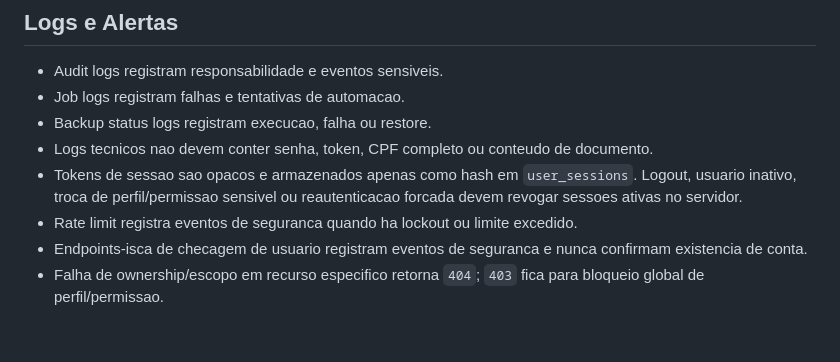
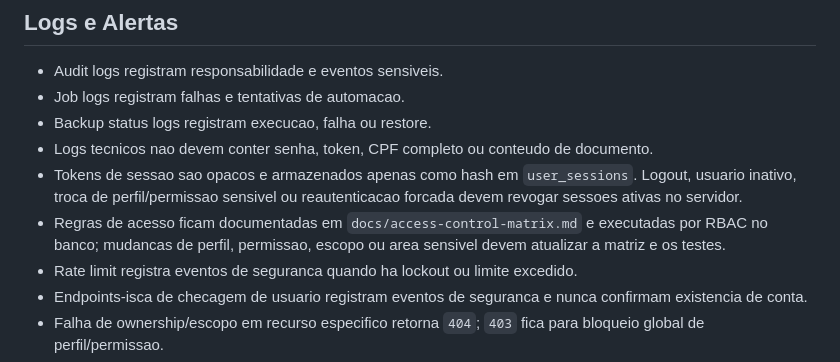
Before and after one commit to Giancarlolucca-SP/prt-cashback, a Markdown page: crm/docs/ops-runbook.md, the part around the change. Drawn GitHub-style; blank space fills up the shorter version.

Commit message:
docs: add explicit access control matrix

```diff
--- a/crm/docs/ops-runbook.md
+++ b/crm/docs/ops-runbook.md
@@ -77,6 +77,7 @@ Antes de restaurar em staging/producao, confirmar ambiente, arquivo, data do bac
 - Backup status logs registram execucao, falha ou restore.
 - Logs tecnicos nao devem conter senha, token, CPF completo ou conteudo de documento.
 - Tokens de sessao sao opacos e armazenados apenas como hash em `user_sessions`. Logout, usuario inativo, troca de perfil/permissao sensivel ou reautenticacao forcada devem revogar sessoes ativas no servidor.
+- Regras de acesso ficam documentadas em `docs/access-control-matrix.md` e executadas por RBAC no banco; mudancas de perfil, permissao, escopo ou area sensivel devem atualizar a matriz e os testes.
 - Rate limit registra eventos de seguranca quando ha lockout ou limite excedido.
 - Endpoints-isca de checagem de usuario registram eventos de seguranca e nunca confirmam existencia de conta.
 - Falha de ownership/escopo em recurso especifico retorna `404`; `403` fica para bloqueio global de perfil/permissao.
```
Also changed, not shown: crm/docs/access-control-matrix.md (added, +87 -0 lines), crm/docs/api-map.md (+1 -0 lines).
